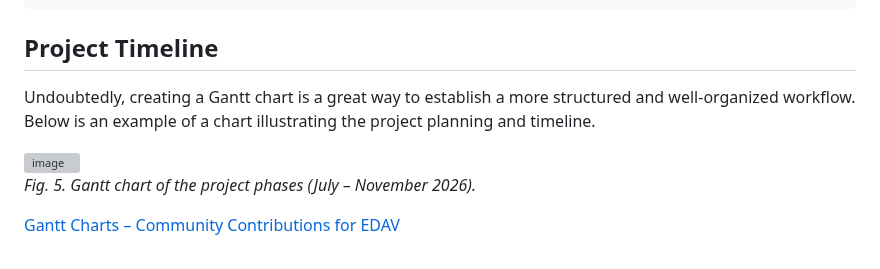
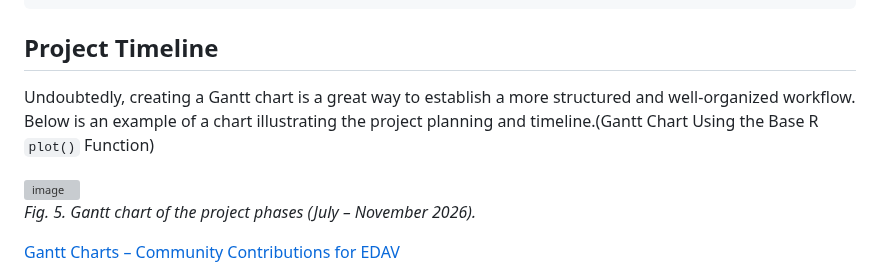
Before and after one commit to cerenyildiiz/ecg5000-anomaly-detection-time-series, a Markdown page: README.md, the part around the change. GitHub-like rendering; grey boxes are pictures that could not be loaded.

```diff
--- a/README.md
+++ b/README.md
@@ -80,7 +80,7 @@ For the anomaly detection task:
 
 ## Project Timeline
 
-Undoubtedly, creating a Gantt chart is a great way to establish a more structured and well-organized workflow. Below is an example of a chart illustrating the project planning and timeline.
+Undoubtedly, creating a Gantt chart is a great way to establish a more structured and well-organized workflow. Below is an example of a chart illustrating the project planning and timeline.(Gantt Chart Using the Base R `plot()` Function)
 
 
 <img width="2000" height="1300" alt="image" src="https://github.com/user-attachments/assets/03f585a0-008c-4c07-b991-d10b816f64dc" />
```
